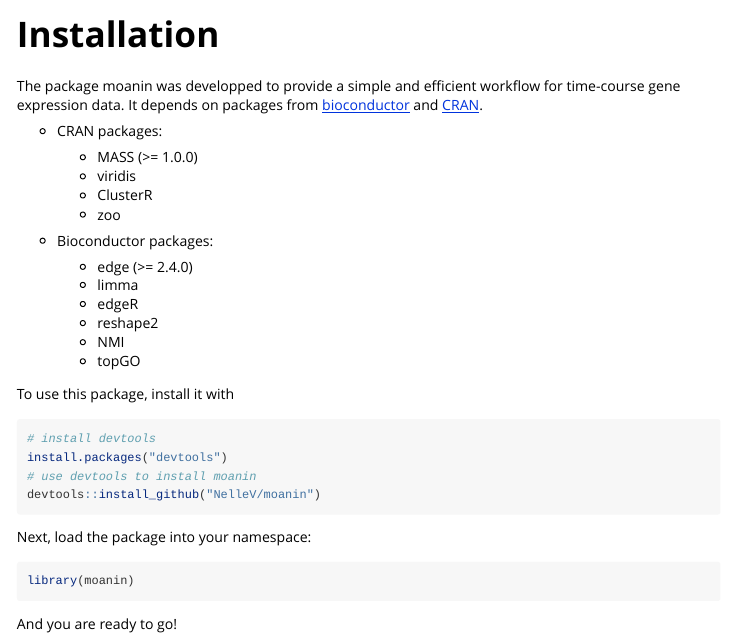
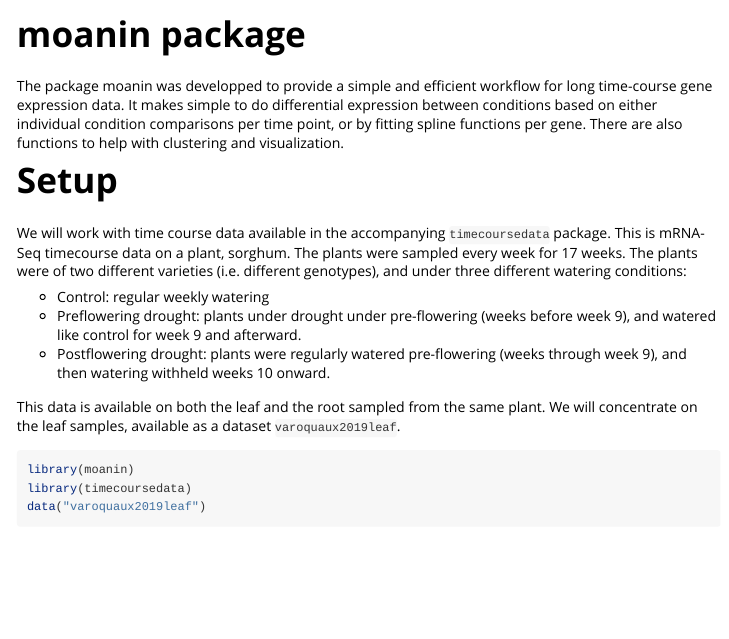
Before and after one commit to NelleV/moanin, an R Markdown document (vignettes/documentation.Rmd): the page in a window 1100 px wide, from its top. Rendered offline with R 4.5, knitr and Pandoc, with nearby package versions; some code elsewhere in the file could not run offline.

Commit message:
create new vignette, update moanin_model

````diff
--- a/vignettes/documentation.Rmd
+++ b/vignettes/documentation.Rmd
@@ -1,5 +1,5 @@
 ---
-title: "Installation"
+title: "moanin package"
 output: rmarkdown::html_vignette
 vignette: >
   %\VignetteEngine{knitr::knitr}
@@ -8,35 +8,19 @@
 ---
 
 The package moanin was developped to provide a simple and efficient workflow
-for time-course gene expression data. It depends on packages from [bioconductor](https://www.bioconductor.org/)
-and [CRAN](https://cran.r-project.org/).
+for long time-course gene expression data. It makes simple to do differential expression between conditions based on either individual condition comparisons per time point, or by fitting spline functions per gene. There are also functions to help with clustering and visualization.
 
-- CRAN packages:
+# Setup
 
-    - MASS (>= 1.0.0)
-    - viridis
-    - ClusterR
-    - zoo
+We will work with time course data available in the accompanying `timecoursedata` package. This is mRNA-Seq timecourse data on a plant, sorghum. The plants were sampled every week for 17 weeks. The plants were of two different varieties (i.e. different genotypes), and under three different watering conditions:
 
-- Bioconductor packages:
+* Control: regular weekly watering
+* Preflowering drought: plants under drought under pre-flowering (weeks before week 9), and watered like control for week 9 and afterward.
+* Postflowering drought: plants were regularly watered pre-flowering (weeks through week 9), and then watering withheld weeks 10 onward.
 
-    - edge (>= 2.4.0)
-    - limma
-    - edgeR
-    - reshape2
-    - NMI
-    - topGO
-
-To use this package, install it with
-
-```{r eval=FALSE}
-# install devtools
-install.packages("devtools")
-# use devtools to install moanin
-devtools::install_github("NelleV/moanin")
-```
-
-Next, load the package into your namespace:
+This data is available on both the leaf and the root sampled from the same plant. We will concentrate on the leaf samples, available as a dataset `varoquaux2019leaf`.
 
 ```{r}
 library(moanin)
+library(timecoursedata)
+data("varoquaux2019leaf")
@@ -43,3 +28,2 @@
 ```
 
-And you are ready to go!
````
Also changed, not shown: R/moanin_model.R (+1 -1 lines), vignettes/documentation.Rmd (37 more changed lines).
